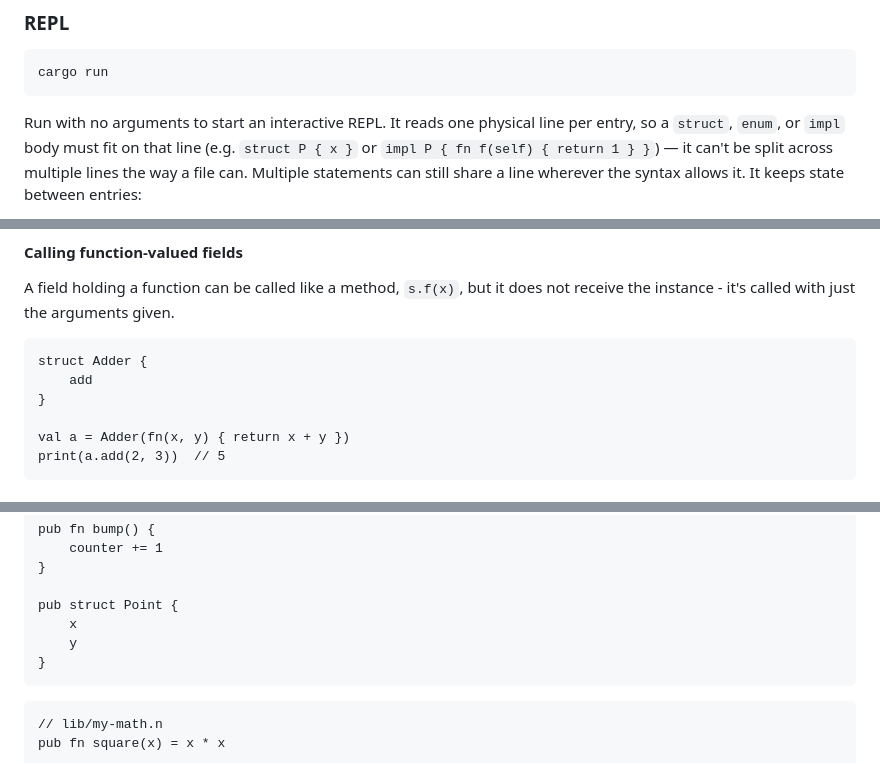
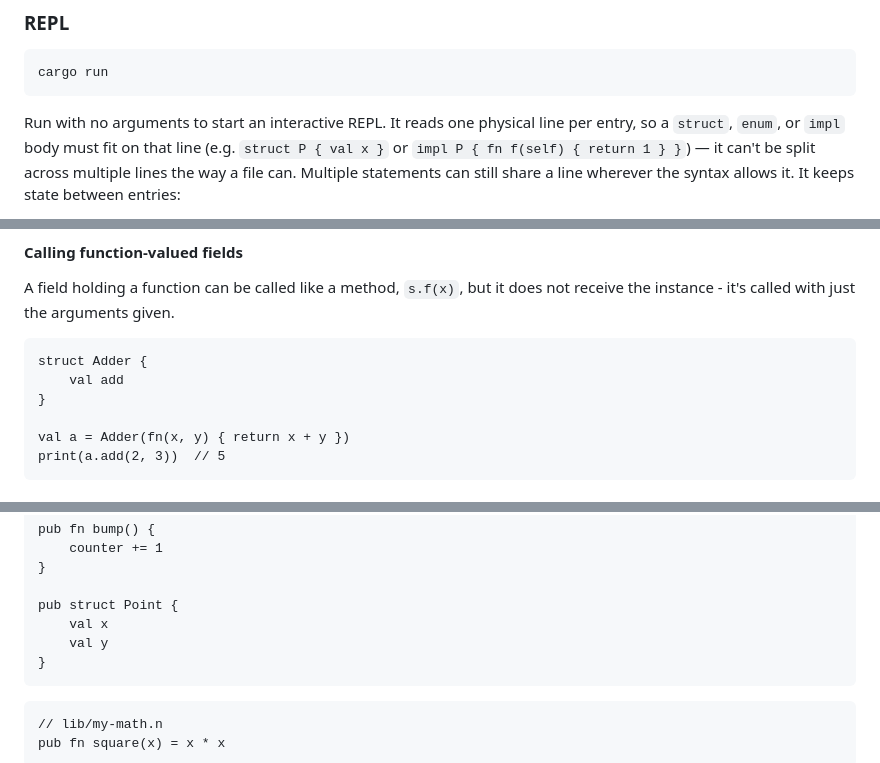
Before and after one commit to patbuc/neon, a Markdown page: README.md, 3 parts joined by grey strips. Drawn GitHub-style.

Commit message:
375: Use val in README struct snippets

````diff
--- a/README.md
+++ b/README.md
@@ -51,7 +51,7 @@ cargo run
 ```
 
 Run with no arguments to start an interactive REPL. It reads one physical line per entry, so a
-`struct`, `enum`, or `impl` body must fit on that line (e.g. `struct P { x }` or
+`struct`, `enum`, or `impl` body must fit on that line (e.g. `struct P { val x }` or
 `impl P { fn f(self) { return 1 } }`) — it can't be split across multiple lines the way a file can.
 Multiple statements can still share a line wherever the syntax allows it. It keeps state between
 entries:
@@ -885,7 +885,7 @@ not receive the instance - it's called with just the arguments given.
 
 ```neon
 struct Adder {
-    add
+    val add
 }
 
 val a = Adder(fn(x, y) { return x + y })
@@ -956,8 +956,8 @@ pub fn bump() {
 }
 
 pub struct Point {
-    x
-    y
+    val x
+    val y
 }
 ```
 
````
